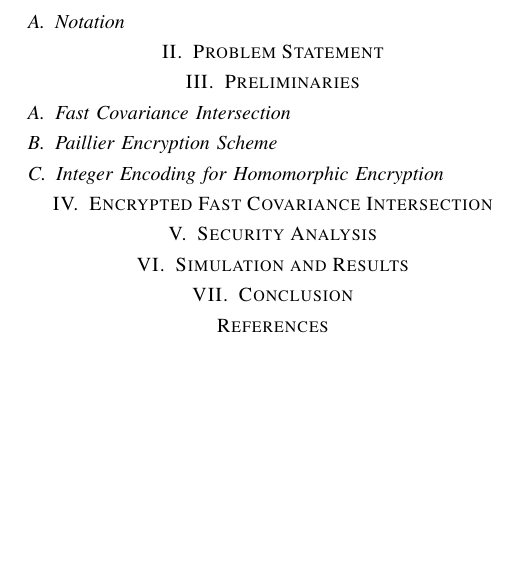
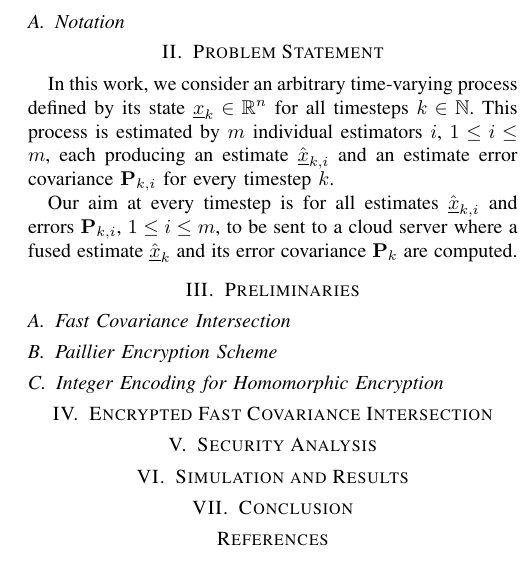
Before and after one commit to omubtcezq/PaillierFCI, a LaTeX paper (main.tex): part of one column of page 2 of 2, cut so that both start at the same text, the shorter picture padded with empty space. Compiled offline with pdfLaTeX.

Commit message:
Started on problem formulation

```diff
--- a/main.tex
+++ b/main.tex
@@ -115,7 +115,11 @@ Section~\ref{sec:problem} introduces the formal data fusion and security goals a
 %
 %
 \section{Problem Statement}\label{sec:problem}
+In this work, we consider an arbitrary time-varying process defined by its state $\vec{x}_k \in \mathbb{R}^n$ for all timesteps $k \in \mathbb{N}$. This process is estimated by $m$ individual estimators $i$, $1\leq i\leq m$, each producing an estimate $\hat{\vec{x}}_{k,i}$ and an estimate error covariance $\mat{P}_{k,i}$ for every timestep $k$.
 
+Our aim at every timestep is for all estimates $\hat{\vec{x}}_{k,i}$ and errors $\mat{P}_{k,i}$, $1\leq i\leq m$, to be sent to a cloud server where a fused estimate $\hat{\vec{x}}_k$ and its error covariance $\mat{P}_k$ are computed.
+
+%security desired
 
 %
 % 8888888b.  8888888b.  8888888888 888      8888888 888b     d888
```
Also changed, not shown: main.pdf.
